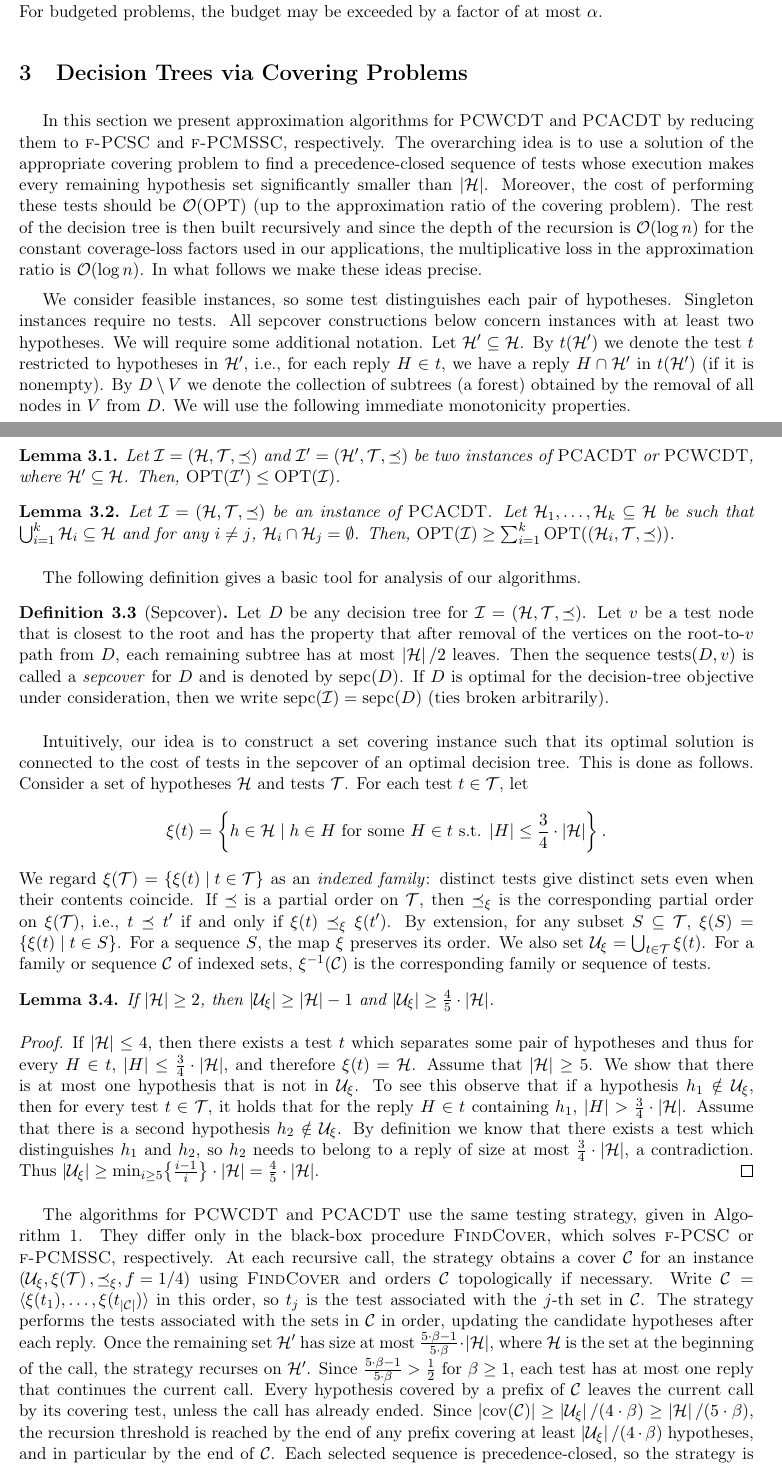
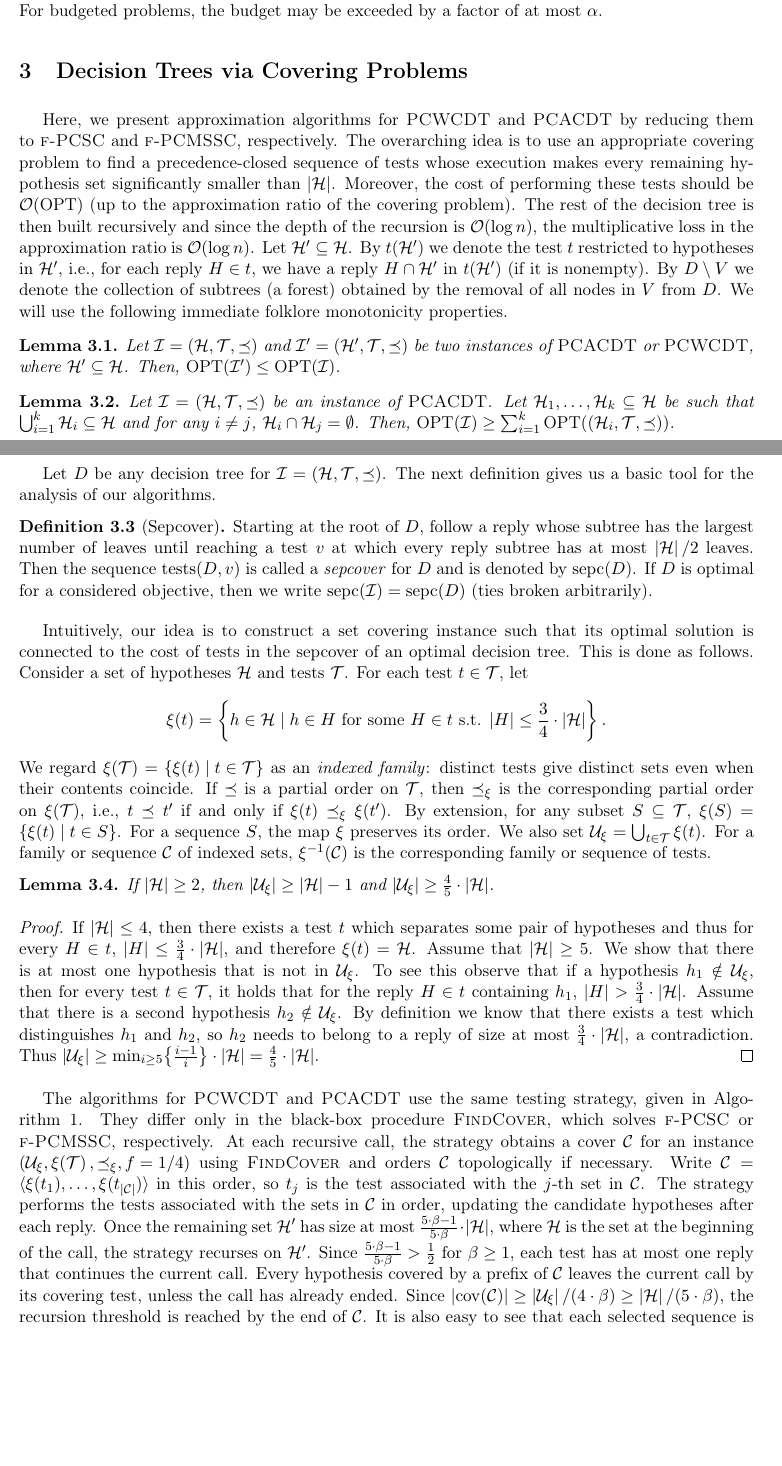
Before and after one commit to MSzyfel/Active-Learning-and-Covering-Problems-with-Precedence, a LaTeX paper (main.tex, which reads sections/approximating_learning.tex): two parts of pages 6 and 7 of 57, joined at a grey line, cut so that both start at the same text, the shorter picture padded with empty space. Compiled offline with pdfLaTeX.

Commit message:
improvements to dt construction

```diff
--- a/sections/approximating_learning.tex
+++ b/sections/approximating_learning.tex
@@ -1,12 +1,8 @@
 \section{Decision Trees via Covering Problems} \label{sec:AL}
-
-
-In this section we present approximation algorithms for $\ProblemPCWCDT$ and $\ProblemPCACDT$ by reducing them to $\ProblemPCSC$ and $\ProblemPCMSSC$, respectively. The overarching idea is to use a solution of the appropriate covering problem to find a precedence-closed sequence of tests whose execution makes every remaining hypothesis set significantly smaller than $\spr{\cH}$. Moreover, the cost of performing these tests should be $\bigo\br{\OPT}$ (up to the approximation ratio of the covering problem). The rest of the decision tree is then built recursively and since the depth of the recursion is $\bigo\br{\log n}$ for the constant coverage-loss factors used in our applications, the multiplicative loss in the approximation ratio is $\bigo\br{\log n}$. In what follows we make these ideas precise.
-
-We consider feasible instances, so some test distinguishes each pair of hypotheses. Singleton instances require no tests. All sepcover constructions below concern instances with at least two hypotheses. We will require some additional notation.
+Here, we present approximation algorithms for $\ProblemPCWCDT$ and $\ProblemPCACDT$ by reducing them to $\ProblemPCSC$ and $\ProblemPCMSSC$, respectively. The overarching idea is to use an appropriate covering problem to find a precedence-closed sequence of tests whose execution makes every remaining hypothesis set significantly smaller than $\spr{\cH}$. Moreover, the cost of performing these tests should be $\bigo\br{\OPT}$ (up to the approximation ratio of the covering problem). The rest of the decision tree is then built recursively and since the depth of the recursion is $\bigo\br{\log n}$, the multiplicative loss in the approximation ratio is $\bigo\br{\log n}$.
 %For any node $v$ of the $D$ by $\cH_v$ we will mean the set of hypotheses such that the test $t$ associated with $v$ is performed in $D$ if the set of possible hypotheses is $\cH_v$.
 Let $\cH'\subseteq \cH$. By $t\br{\cH'}$ we denote the test $t$ restricted to hypotheses in $\cH'$, i.e., for each reply $H\in t$, we have a reply $H\cap \cH'$ in $t\br{\cH'}$ (if it is nonempty). By $D\setminus V$ we denote the collection of subtrees (a forest) obtained by the removal of all nodes in $V$ from $D$.
-We will use the following immediate monotonicity properties.
+We will use the following immediate folklore monotonicity properties.
 \begin{lemma}\label{lemma:subspace_opt}
     Let $\cI=\br{\cH, \cT,\preceq}$ and $\cI'=\br{\cH', \cT, \preceq}$ be two instances of $\ProblemPCACDT$ or $\ProblemPCWCDT$, where $\cH'\subseteq \cH$.
     Then, $\OPT\br{\cI'} \leq \OPT\br{\cI}$.
@@ -17,12 +13,11 @@ We will use the following immediate monotonicity properties.
     Then, $\OPT\br{\cI} \geq \sum_{i=1}^k \OPT\br{\br{\cH_i, \cT, \preceq}}$.
 \end{lemma}
 
-The following definition gives a basic tool for analysis of our algorithms.
+Let $D$ be any decision tree for $\cI=\br{\cH, \cT, \preceq}$. The next definition gives us a basic tool for the analysis of our algorithms.
 \begin{definition}[Sepcover]
-  Let $D$ be any decision tree for $\cI=\br{\cH, \cT, \preceq}$.
-  Let $v$ be a test node that is closest to the root and has the property that after removal of the vertices on the root-to-$v$ path from $D$, each remaining subtree has at most $\spr{\cH}/2$ leaves.
+  Starting at the root of $D$, follow a reply whose subtree has the largest number of leaves until reaching a test $v$ at which every reply subtree has at most $\spr{\cH}/2$ leaves.
   Then the sequence $\tests{D}{v}$ is called a \emph{sepcover} for $D$ and is denoted by $\sepcoverD{D}$.
-  If $D$ is optimal for the decision-tree objective under consideration, then we write $\sepcover{\cI} = \sepcoverD{D}$ (ties broken arbitrarily).
+  If $D$ is optimal for a considered objective, then we write $\sepcover{\cI} = \sepcoverD{D}$ (ties broken arbitrarily).
 \end{definition}
 % Figure \ref{fig:sepcover} illustrates the definition of sepcover.
 
@@ -59,8 +54,8 @@ At each recursive call, the strategy obtains a cover $\cC$ for an instance $\br{
 % Note that $\cC$ is supposed to play the role of $\sepcover{\cI}$ according to the lower bounds in Lemmas~\ref{lemma:cover_sep_worst_case} and~\ref{lemma:cover_sep_average_case} given in the subsections below.
 The strategy performs the tests associated with the sets in $\cC$ in order, updating the candidate hypotheses after each reply. Once the remaining set $\cH'$ has size at most $\frac{5\cdot\beta-1}{5\cdot\beta}\cdot\spr{\cH}$, where $\cH$ is the set at the beginning of the call, the strategy recurses on $\cH'$. Since $\frac{5\cdot\beta-1}{5\cdot\beta}>\frac12$ for $\beta\geq1$, each test has at most one reply that continues the current call.
 % We also note that the sequence of tests $t_1,t_2\ldots$ in Algorithm~\ref{alg:worstDecisionTree} is a `substitute' of sepcover (cf. Lemma~\ref{lemma:cover_sep_worst_case}).
-Every hypothesis covered by a prefix of $\cC$ leaves the current call by its covering test, unless the call has already ended. Since $\spr{\cov\br{\cC}}\geq\spr{\cU_{\xi}}/(4\cdot\beta)\geq\spr{\cH}/(5\cdot\beta)$, the recursion threshold is reached by the end of any prefix covering at least $\spr{\cU_{\xi}}/(4\cdot\beta)$ hypotheses, and in particular by the end of $\cC$. Each selected sequence is precedence-closed, so the strategy is feasible.
-For convenience, we state the algorithm implicitly as a strategy of performing the tests; let $D$ be the explicit decision tree reflecting it.
+Every hypothesis covered by a prefix of $\cC$ leaves the current call by its covering test, unless the call has already ended. Since $\spr{\cov\br{\cC}}\geq\spr{\cU_{\xi}}/(4\cdot\beta)\geq\spr{\cH}/(5\cdot\beta)$, the recursion threshold is reached by the end of $\cC$. It is also easy to see that each selected sequence is precedence-closed, so the strategy is feasible.
+For convenience, we state the algorithm implicitly as a strategy of performing the tests, let $D$ be the explicit decision tree reflecting it.
 \input{pseudocodes/worst_case_learning.tex}
 
 
```
Also changed, not shown: pseudocodes/worst_case_learning.tex (+1 -1 lines), sections/appendix.tex (+4 -4 lines), sections/preliminaries.tex (+1 -1 lines), sections/approximating_learning.tex (12 more changed lines).
